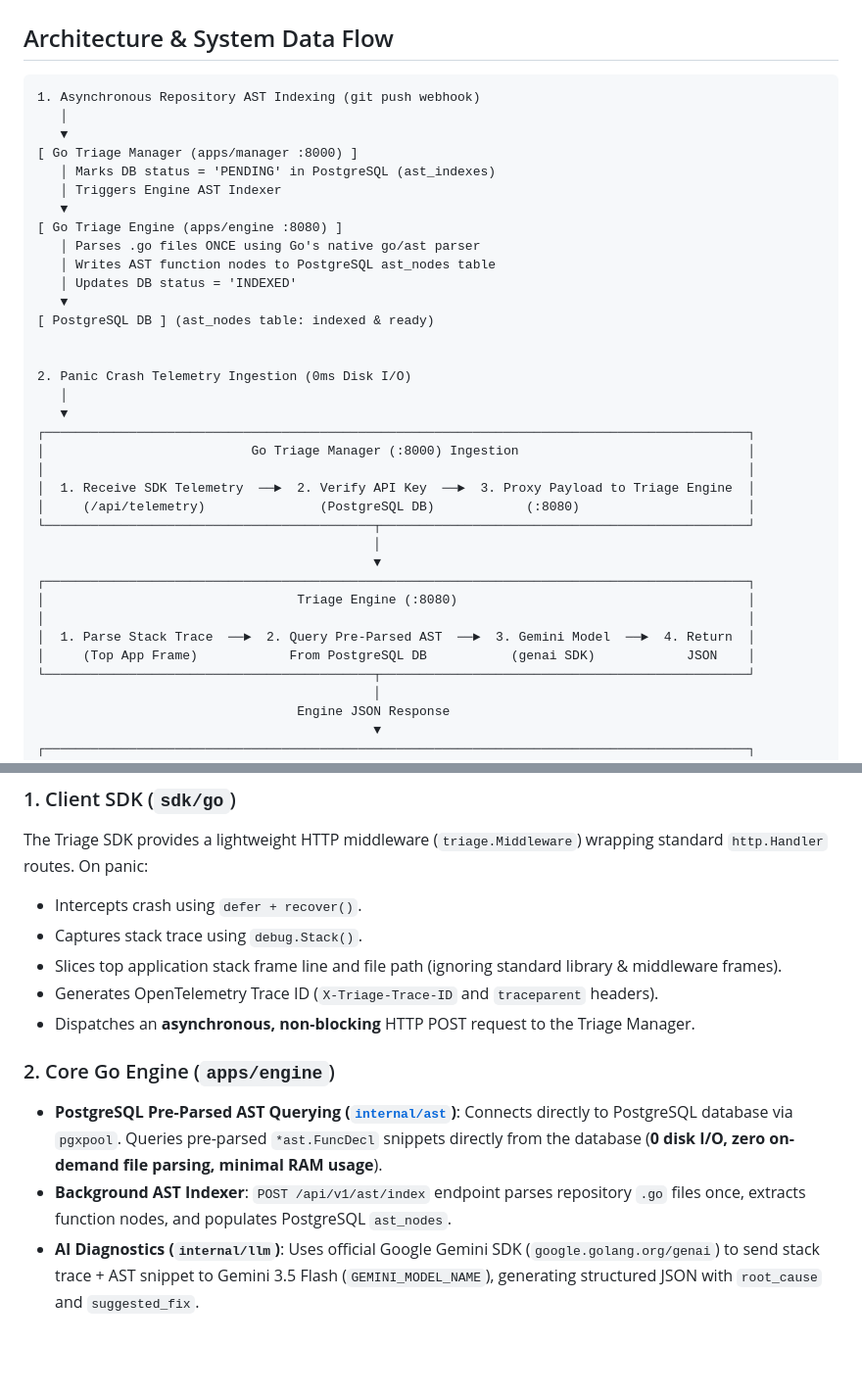
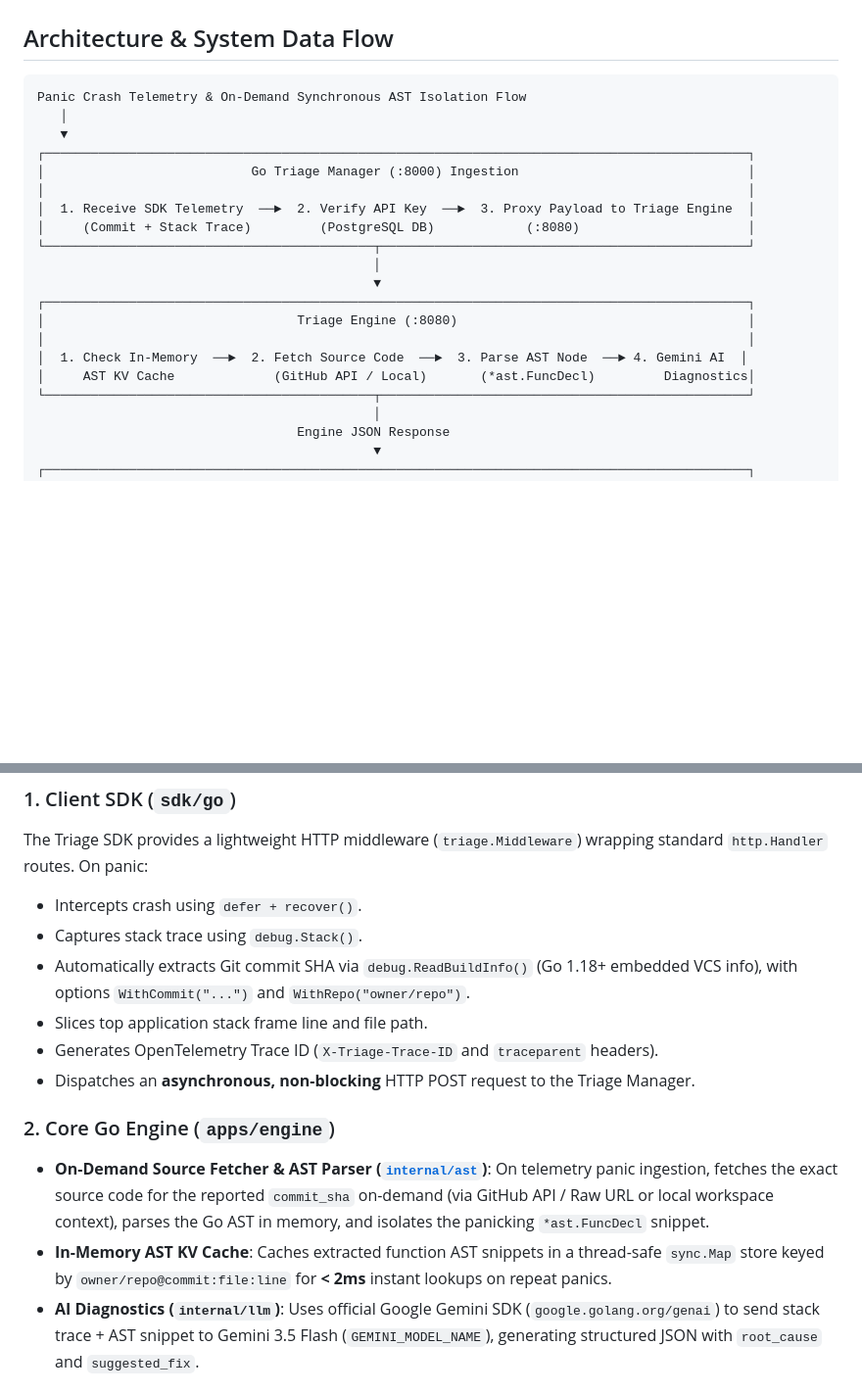
Before and after one commit to algotyrnt/triage, a Markdown page: README.md, 2 parts joined by grey strips. Shown at 98% size. Drawn GitHub-style; blank space fills up the shorter version.

Commit message:
Refactor README.md: update architecture flow and enhance panic telemetry ingestion details

````diff
--- a/README.md
+++ b/README.md
@@ -10,37 +10,22 @@
 ## Architecture & System Data Flow
 
 ```text
-1. Asynchronous Repository AST Indexing (git push webhook)
-   │
-   ▼
-[ Go Triage Manager (apps/manager :8000) ]
-   │ Marks DB status = 'PENDING' in PostgreSQL (ast_indexes)
-   │ Triggers Engine AST Indexer
-   ▼
-[ Go Triage Engine (apps/engine :8080) ]
-   │ Parses .go files ONCE using Go's native go/ast parser
-   │ Writes AST function nodes to PostgreSQL ast_nodes table
-   │ Updates DB status = 'INDEXED'
-   ▼
-[ PostgreSQL DB ] (ast_nodes table: indexed & ready)
-
-
-2. Panic Crash Telemetry Ingestion (0ms Disk I/O)
+Panic Crash Telemetry & On-Demand Synchronous AST Isolation Flow
    │
    ▼
 ┌────────────────────────────────────────────────────────────────────────────────────────────┐
 │                           Go Triage Manager (:8000) Ingestion                              │
 │                                                                                            │
 │  1. Receive SDK Telemetry  ──►  2. Verify API Key  ──►  3. Proxy Payload to Triage Engine  │
-│     (/api/telemetry)               (PostgreSQL DB)            (:8080)                      │
+│     (Commit + Stack Trace)         (PostgreSQL DB)            (:8080)                      │
 └───────────────────────────────────────────┬────────────────────────────────────────────────┘
                                             │
                                             ▼
 ┌────────────────────────────────────────────────────────────────────────────────────────────┐
 │                                 Triage Engine (:8080)                                      │
 │                                                                                            │
-│  1. Parse Stack Trace  ──►  2. Query Pre-Parsed AST  ──►  3. Gemini Model  ──►  4. Return  │
-│     (Top App Frame)            From PostgreSQL DB           (genai SDK)            JSON    │
+│  1. Check In-Memory  ──►  2. Fetch Source Code  ──►  3. Parse AST Node  ──► 4. Gemini AI  │
+│     AST KV Cache             (GitHub API / Local)       (*ast.FuncDecl)         Diagnostics│
 └───────────────────────────────────────────┬────────────────────────────────────────────────┘
                                             │
                                   Engine JSON Response
@@ -63,14 +48,15 @@ The Triage SDK provides a lightweight HTTP middleware (`triage.Middleware`) wrap
 
 - Intercepts crash using `defer + recover()`.
 - Captures stack trace using `debug.Stack()`.
-- Slices top application stack frame line and file path (ignoring standard library & middleware frames).
+- Automatically extracts Git commit SHA via `debug.ReadBuildInfo()` (Go 1.18+ embedded VCS info), with options `WithCommit("...")` and `WithRepo("owner/repo")`.
+- Slices top application stack frame line and file path.
 - Generates OpenTelemetry Trace ID (`X-Triage-Trace-ID` and `traceparent` headers).
 - Dispatches an **asynchronous, non-blocking** HTTP POST request to the Triage Manager.
 
 ### 2. Core Go Engine (`apps/engine`)
 
-- **PostgreSQL Pre-Parsed AST Querying ([`internal/ast`](apps/engine/internal/ast))**: Connects directly to PostgreSQL database via `pgxpool`. Queries pre-parsed `*ast.FuncDecl` snippets directly from the database (**0 disk I/O, zero on-demand file parsing, minimal RAM usage**).
-- **Background AST Indexer**: `POST /api/v1/ast/index` endpoint parses repository `.go` files once, extracts function nodes, and populates PostgreSQL `ast_nodes`.
+- **On-Demand Source Fetcher & AST Parser ([`internal/ast`](apps/engine/internal/ast))**: On telemetry panic ingestion, fetches the exact source code for the reported `commit_sha` on-demand (via GitHub API / Raw URL or local workspace context), parses the Go AST in memory, and isolates the panicking `*ast.FuncDecl` snippet.
+- **In-Memory AST KV Cache**: Caches extracted function AST snippets in a thread-safe `sync.Map` store keyed by `owner/repo@commit:file:line` for **< 2ms** instant lookups on repeat panics.
 - **AI Diagnostics (`internal/llm`)**: Uses official Google Gemini SDK (`google.golang.org/genai`) to send stack trace + AST snippet to Gemini 3.5 Flash (`GEMINI_MODEL_NAME`), generating structured JSON with `root_cause` and `suggested_fix`.
 
 ### 3. Go Triage Manager (`apps/manager`)
````
